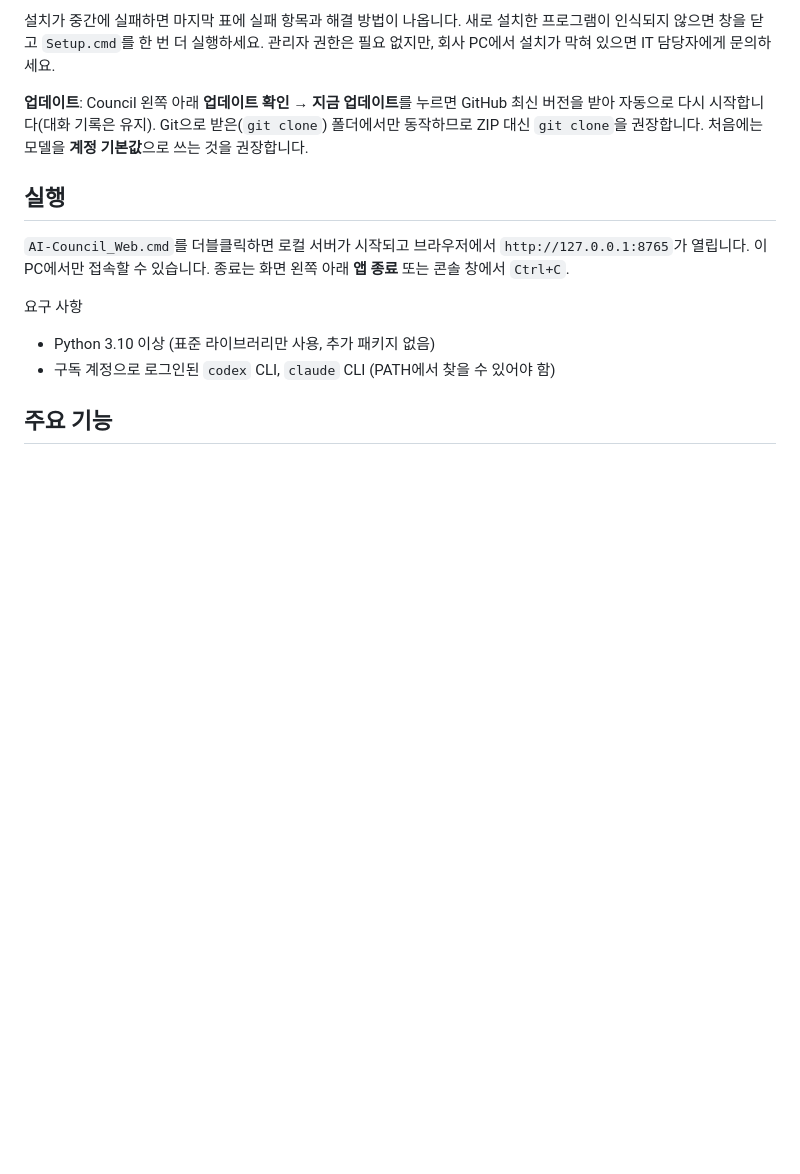
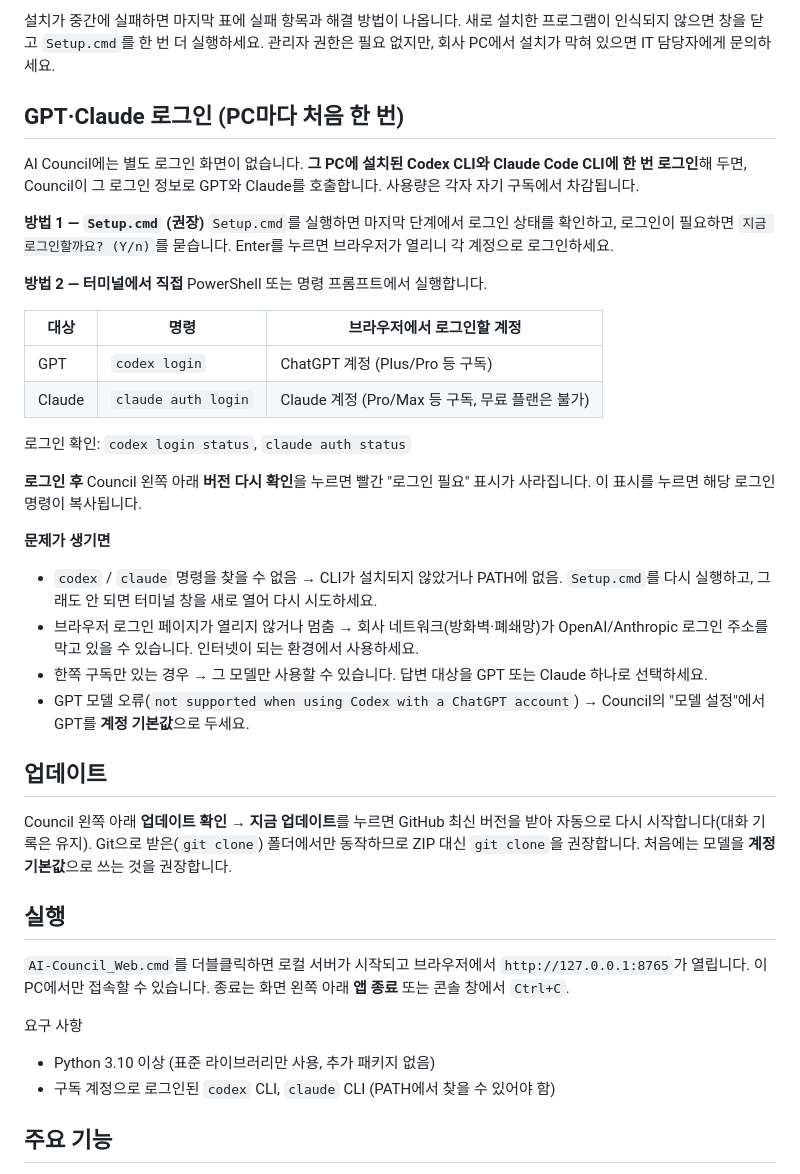
Before and after one commit to eunjae-p/AI-Council, a Markdown page: README.md, the part around the change. Drawn GitHub-style; blank space fills up the shorter version.

Commit message:
docs: GPT/Claude login guide in README
- How to log in per PC: Setup.cmd or `codex login` / `claude auth login`
- Status checks, sidebar "로그인 필요" behavior, troubleshooting
  (PATH, blocked network, single subscription, unsupported GPT model)

Co-Authored-By: Claude Opus 5.5 <noreply@anthropic.com>
Claude-Session: https://claude.ai/code/session_01H2VH1givjPDZ9uyME8j9s8

```diff
--- a/README.md
+++ b/README.md
@@ -21,7 +21,34 @@
 
 설치가 중간에 실패하면 마지막 표에 실패 항목과 해결 방법이 나옵니다. 새로 설치한 프로그램이 인식되지 않으면 창을 닫고 `Setup.cmd`를 한 번 더 실행하세요. 관리자 권한은 필요 없지만, 회사 PC에서 설치가 막혀 있으면 IT 담당자에게 문의하세요.
 
-**업데이트**: Council 왼쪽 아래 **업데이트 확인 → 지금 업데이트**를 누르면 GitHub 최신 버전을 받아 자동으로 다시 시작합니다(대화 기록은 유지). Git으로 받은(`git clone`) 폴더에서만 동작하므로 ZIP 대신 `git clone`을 권장합니다. 처음에는 모델을 **계정 기본값**으로 쓰는 것을 권장합니다.
+## GPT·Claude 로그인 (PC마다 처음 한 번)
+
+AI Council에는 별도 로그인 화면이 없습니다. **그 PC에 설치된 Codex CLI와 Claude Code CLI에 한 번 로그인**해 두면, Council이 그 로그인 정보로 GPT와 Claude를 호출합니다. 사용량은 각자 자기 구독에서 차감됩니다.
+
+**방법 1 — `Setup.cmd` (권장)**
+`Setup.cmd`를 실행하면 마지막 단계에서 로그인 상태를 확인하고, 로그인이 필요하면 `지금 로그인할까요? (Y/n)`를 묻습니다. Enter를 누르면 브라우저가 열리니 각 계정으로 로그인하세요.
+
+**방법 2 — 터미널에서 직접**
+PowerShell 또는 명령 프롬프트에서 실행합니다.
+
+| 대상 | 명령 | 브라우저에서 로그인할 계정 |
+|---|---|---|
+| GPT | `codex login` | ChatGPT 계정 (Plus/Pro 등 구독) |
+| Claude | `claude auth login` | Claude 계정 (Pro/Max 등 구독, 무료 플랜은 불가) |
+
+로그인 확인: `codex login status`, `claude auth status`
+
+**로그인 후** Council 왼쪽 아래 **버전 다시 확인**을 누르면 빨간 "로그인 필요" 표시가 사라집니다. 이 표시를 누르면 해당 로그인 명령이 복사됩니다.
+
+**문제가 생기면**
+- `codex` / `claude` 명령을 찾을 수 없음 → CLI가 설치되지 않았거나 PATH에 없음. `Setup.cmd`를 다시 실행하고, 그래도 안 되면 터미널 창을 새로 열어 다시 시도하세요.
+- 브라우저 로그인 페이지가 열리지 않거나 멈춤 → 회사 네트워크(방화벽·폐쇄망)가 OpenAI/Anthropic 로그인 주소를 막고 있을 수 있습니다. 인터넷이 되는 환경에서 사용하세요.
+- 한쪽 구독만 있는 경우 → 그 모델만 사용할 수 있습니다. 답변 대상을 GPT 또는 Claude 하나로 선택하세요.
+- GPT 모델 오류(`not supported when using Codex with a ChatGPT account`) → Council의 "모델 설정"에서 GPT를 **계정 기본값**으로 두세요.
+
+## 업데이트
+
+Council 왼쪽 아래 **업데이트 확인 → 지금 업데이트**를 누르면 GitHub 최신 버전을 받아 자동으로 다시 시작합니다(대화 기록은 유지). Git으로 받은(`git clone`) 폴더에서만 동작하므로 ZIP 대신 `git clone`을 권장합니다. 처음에는 모델을 **계정 기본값**으로 쓰는 것을 권장합니다.
 
 ## 실행
 
```
Also changed, not shown: CHANGELOG.md (+3 -0 lines).
